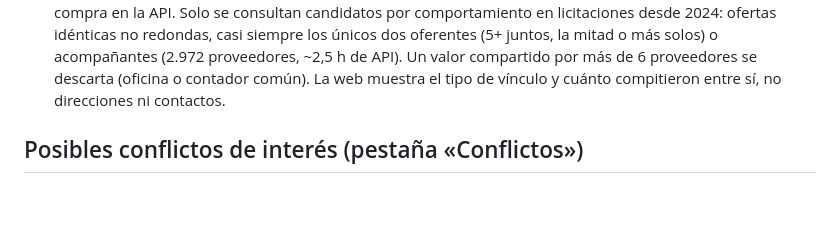
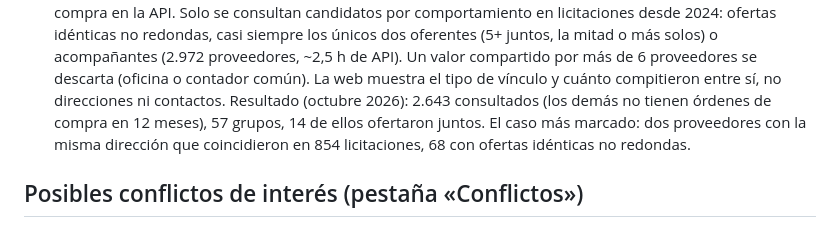
Before and after one commit to Liilmiguel/Revision-ChileCompra, a Markdown page: docs/fase3_preguntas.md, the part around the change. Drawn GitHub-style; blank space fills up the shorter version.

Commit message:
Docs: resultado de la consulta completa de vínculos
Co-Authored-By: Claude Opus 5.5 <noreply@anthropic.com>
Claude-Session: https://claude.ai/code/session_01TSCF9A1HzevyqdXkrVD1mt

```diff
--- a/docs/fase3_preguntas.md
+++ b/docs/fase3_preguntas.md
@@ -223,6 +223,9 @@ dañar a gente sin fundamento. En su lugar:
    (5+ juntos, la mitad o más solos) o acompañantes (2.972 proveedores, ~2,5 h de API). Un
    valor compartido por más de 6 proveedores se descarta (oficina o contador común). La web
    muestra el tipo de vínculo y cuánto compitieron entre sí, no direcciones ni contactos.
+   Resultado (octubre 2026): 2.643 consultados (los demás no tienen órdenes de compra en 12
+   meses), 57 grupos, 14 de ellos ofertaron juntos. El caso más marcado: dos proveedores con la
+   misma dirección que coincidieron en 854 licitaciones, 68 con ofertas idénticas no redondas.
 
 ## Posibles conflictos de interés (pestaña «Conflictos»)
 
```
